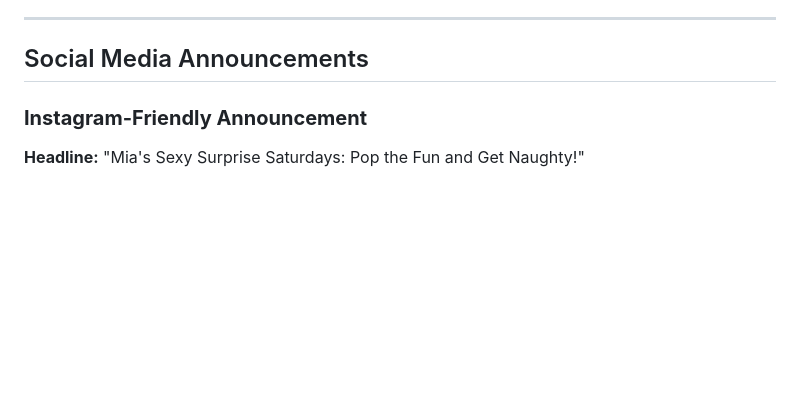
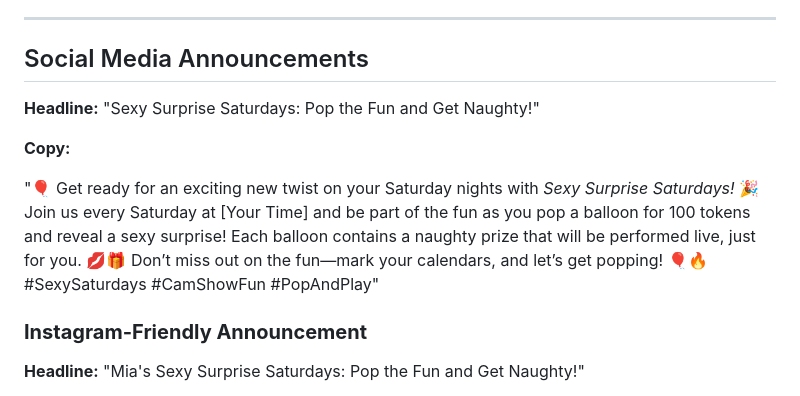
Before and after one commit to LeeCuevasOwner/cam-model-events, a Markdown page: index.md, the part around the change. GitHub-like rendering; blank space fills up the shorter version.

Commit message:
Updated Social Media section

```diff
--- a/index.md
+++ b/index.md
@@ -7,6 +7,13 @@
 ---
 
 ## Social Media Announcements
+
+**Headline:** "Sexy Surprise Saturdays: Pop the Fun and Get Naughty!"
+
+**Copy:**
+
+"🎈 Get ready for an exciting new twist on your Saturday nights with *Sexy Surprise Saturdays!* 🎉 Join us every Saturday at [Your Time] and be part of the fun as you pop a balloon for 100 tokens and reveal a sexy surprise! Each balloon contains a naughty prize that will be performed live, just for you. 💋🎁 Don’t miss out on the fun—mark your calendars, and let’s get popping! 🎈🔥 #SexySaturdays #CamShowFun #PopAndPlay"
+
 
 ### **Instagram-Friendly Announcement**
 
```
